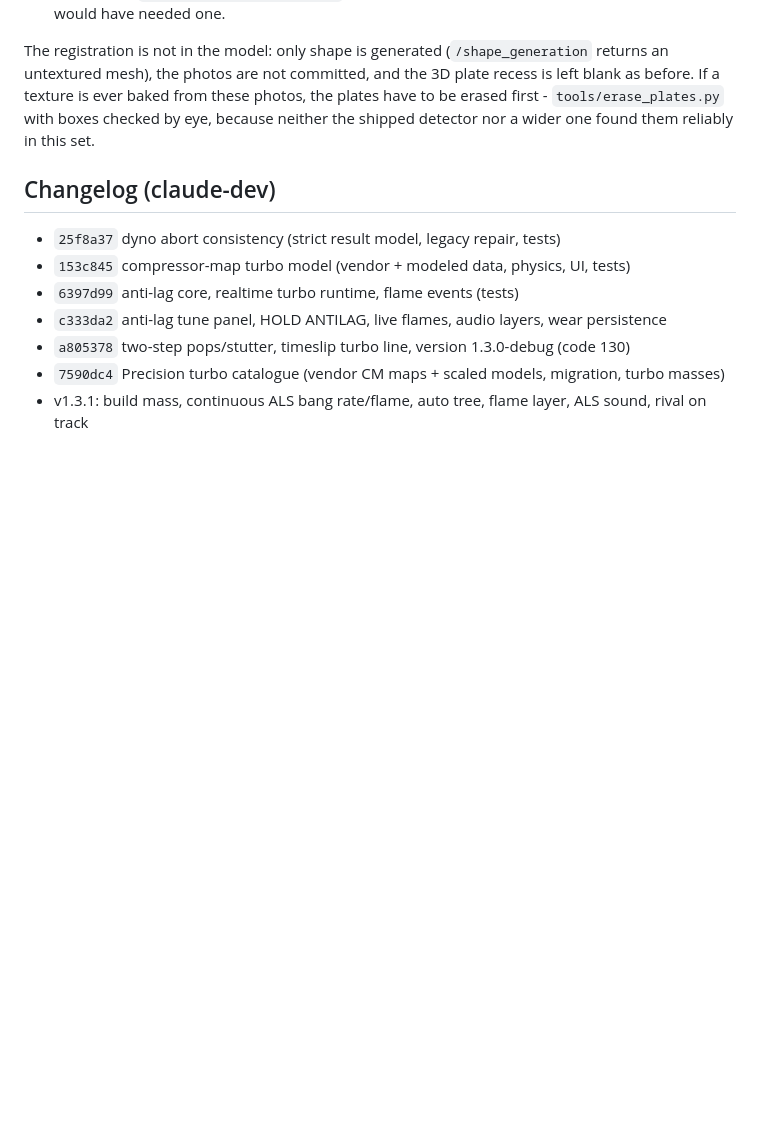
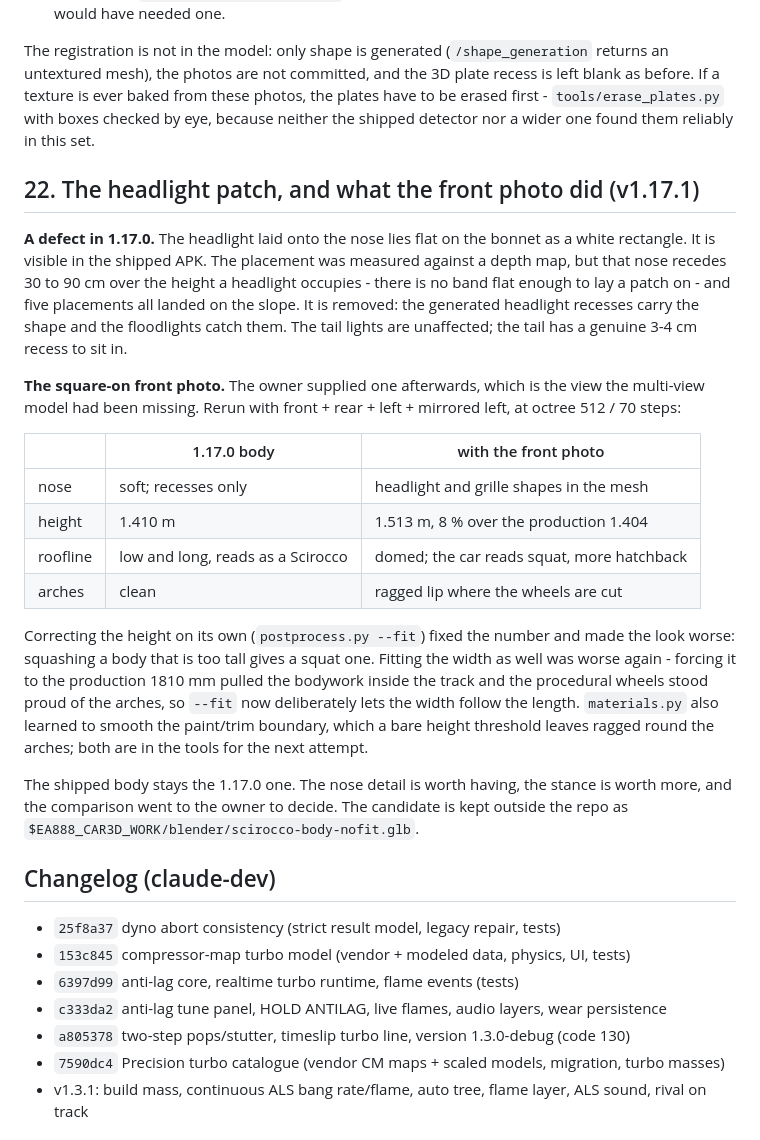
Before and after one commit to cars4ever/EA888, a Markdown page: docs/DEVLOG.md, the part around the change. Drawn GitHub-style; blank space fills up the shorter version.

```diff
--- a/docs/DEVLOG.md
+++ b/docs/DEVLOG.md
@@ -606,6 +606,35 @@ mesh), the photos are not committed, and the 3D plate recess is left blank as be
 baked from these photos, the plates have to be erased first - `tools/erase_plates.py` with boxes checked by
 eye, because neither the shipped detector nor a wider one found them reliably in this set.
 
+## 22. The headlight patch, and what the front photo did (v1.17.1)
+
+**A defect in 1.17.0.** The headlight laid onto the nose lies flat on the bonnet as a white rectangle. It
+is visible in the shipped APK. The placement was measured against a depth map, but that nose recedes 30 to
+90 cm over the height a headlight occupies - there is no band flat enough to lay a patch on - and five
+placements all landed on the slope. It is removed: the generated headlight recesses carry the shape and the
+floodlights catch them. The tail lights are unaffected; the tail has a genuine 3-4 cm recess to sit in.
+
+**The square-on front photo.** The owner supplied one afterwards, which is the view the multi-view model had
+been missing. Rerun with front + rear + left + mirrored left, at octree 512 / 70 steps:
+
+| | 1.17.0 body | with the front photo |
+|---|---|---|
+| nose | soft; recesses only | headlight and grille shapes in the mesh |
+| height | 1.410 m | 1.513 m, 8 % over the production 1.404 |
+| roofline | low and long, reads as a Scirocco | domed; the car reads squat, more hatchback |
+| arches | clean | ragged lip where the wheels are cut |
+
+Correcting the height on its own (`postprocess.py --fit`) fixed the number and made the look worse: squashing
+a body that is too tall gives a squat one. Fitting the width as well was worse again - forcing it to the
+production 1810 mm pulled the bodywork inside the track and the procedural wheels stood proud of the arches,
+so `--fit` now deliberately lets the width follow the length. `materials.py` also learned to smooth the
+paint/trim boundary, which a bare height threshold leaves ragged round the arches; both are in the tools for
+the next attempt.
+
+The shipped body stays the 1.17.0 one. The nose detail is worth having, the stance is worth more, and the
+comparison went to the owner to decide. The candidate is kept outside the repo as
+`$EA888_CAR3D_WORK/blender/scirocco-body-nofit.glb`.
+
 ## Changelog (claude-dev)
 
 - `25f8a37` dyno abort consistency (strict result model, legacy repair, tests)
```
Also changed, not shown: README.md (+5 -1 lines), docs/HANDOFF.md (+9 -6 lines).
